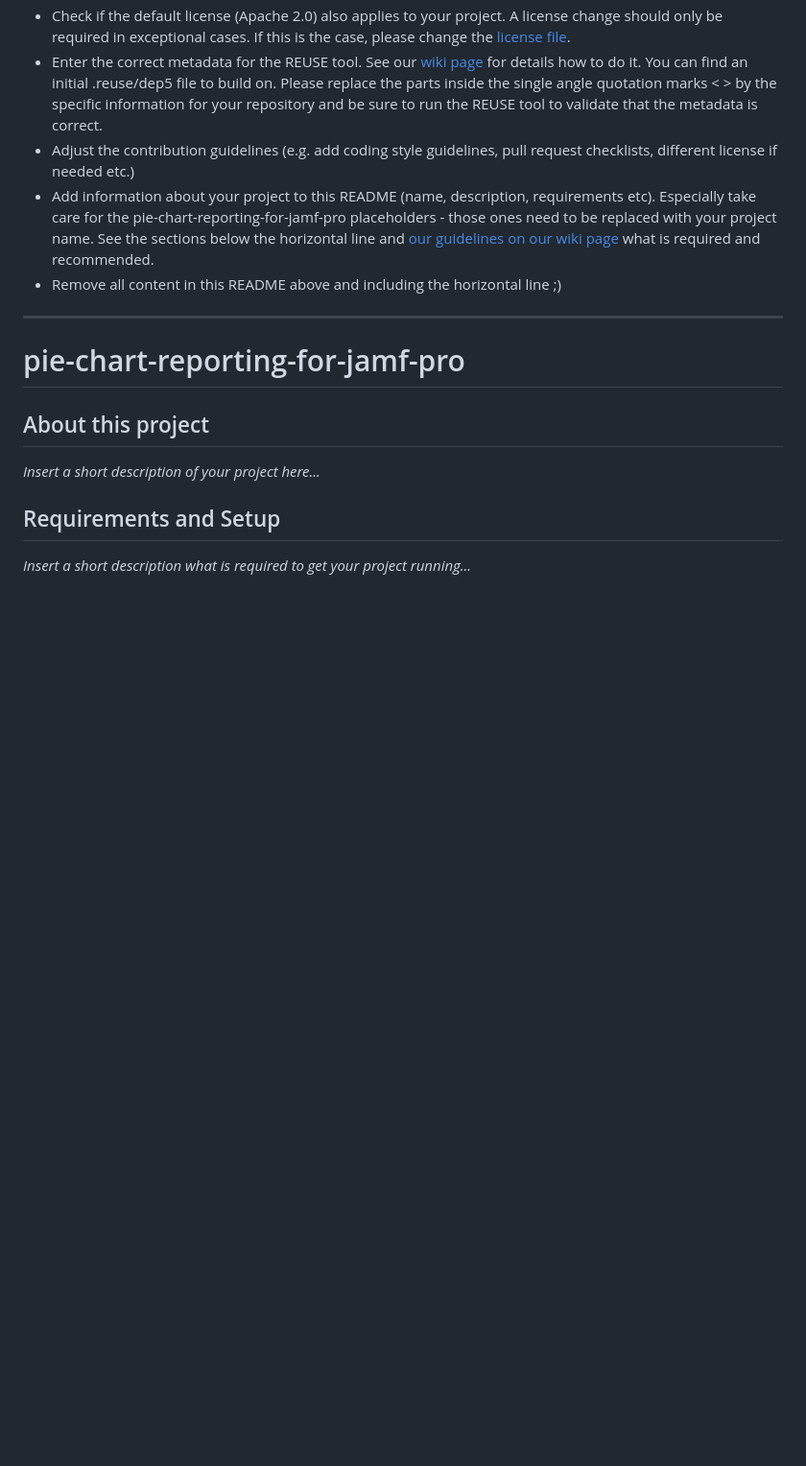
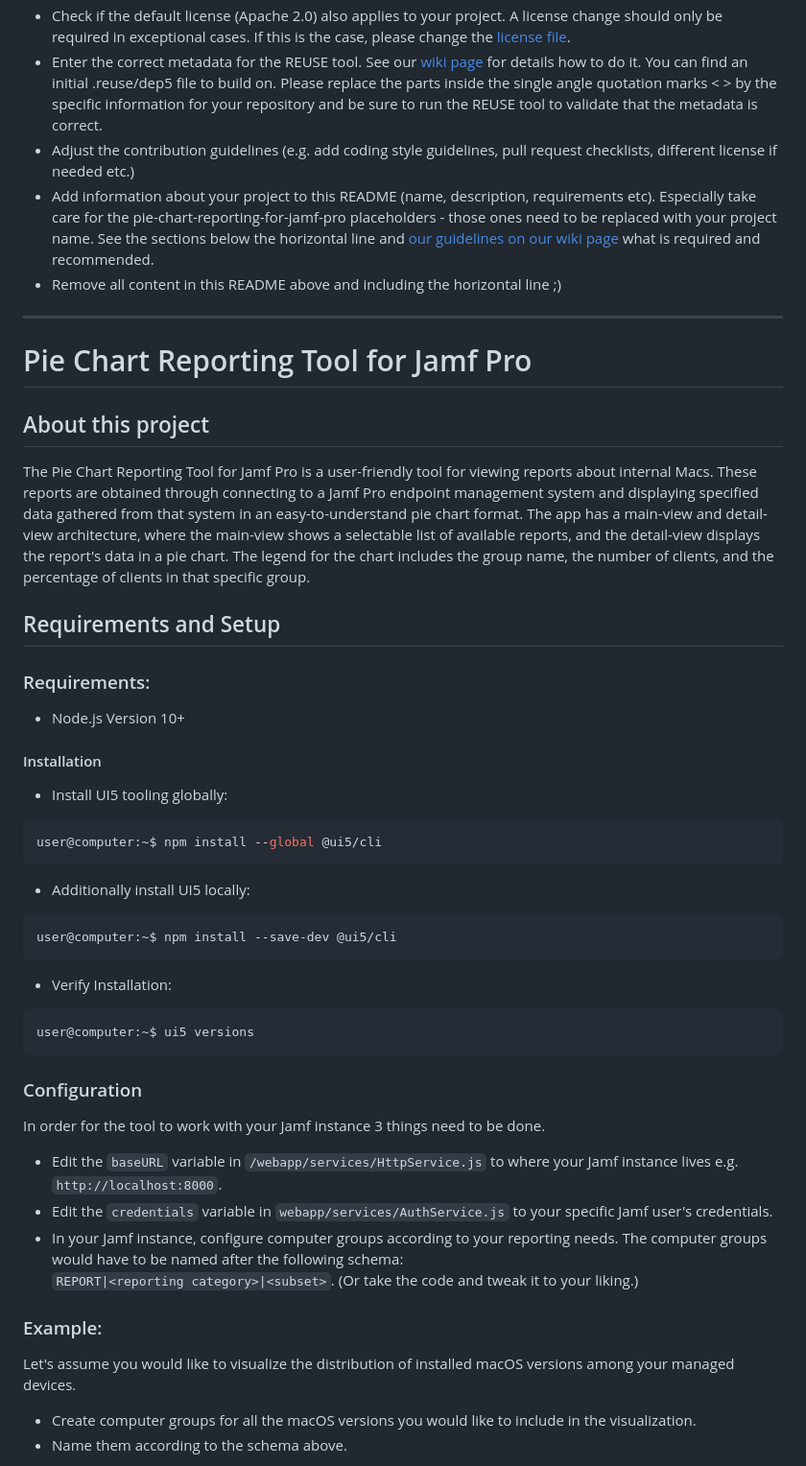
Before and after one commit to SAP/pie-chart-reporting-for-jamf-pro, a Markdown page: README.md, the part around the change printed below. Shown: that part at 96% size. Rendered like a GitHub page; blank space fills up the shorter version.

Commit message:
added About/Requirements and Setup sections to README

````diff
--- a/README.md
+++ b/README.md
@@ -14,12 +14,46 @@ In case you are the maintainer of a new SAP open source project, these are the s
 
 ***
 
-# pie-chart-reporting-for-jamf-pro
+<!-- # pie-chart-reporting-for-jamf-pro -->
+# Pie Chart Reporting Tool for Jamf Pro
 
 ## About this project
 
-*Insert a short description of your project here...*
+The Pie Chart Reporting Tool for Jamf Pro is a user-friendly tool for viewing reports about internal Macs. These reports are obtained through connecting to a Jamf Pro endpoint management system and displaying specified data gathered from that system in an easy-to-understand pie chart format. The app has a main-view and detail-view architecture, where the main-view shows a selectable list of available reports, and the detail-view displays the report's data in a pie chart. The legend for the chart includes the group name, the number of clients, and the percentage of clients in that specific group.
 
 ## Requirements and Setup
 
-*Insert a short description what is required to get your project running...*
+### Requirements:
+
+* Node.js Version 10+
+
+#### Installation
+
+- Install UI5 tooling globally:
+```console
+user@computer:~$ npm install --global @ui5/cli
+```
+
+- Additionally install UI5 locally:
+```console
+user@computer:~$ npm install --save-dev @ui5/cli
+```
+
+- Verify Installation:
+```console
+user@computer:~$ ui5 versions
+```
+### Configuration
+In order for the tool to work with your Jamf instance 3 things need to be done.
+
+- Edit the `baseURL` variable in `/webapp/services/HttpService.js` to where your Jamf instance lives e.g. `http://localhost:8000`.
+- Edit the `credentials` variable in `webapp/services/AuthService.js` to your specific Jamf user's credentials.
+- In your Jamf instance, configure computer groups according to your reporting needs. The computer groups would have to be named after the following schema:\
+`REPORT|<reporting category>|<subset>`.
+(Or take the code and tweak it to your liking.)
+
+### Example:
+Let's assume you would like to visualize the distribution of installed macOS versions among your managed devices.
+- Create computer groups for all the macOS versions you would like to include in the visualization.
+- Name them according to the schema above.
+
````
Also changed, not shown: other parts of README.md (+10 -0 lines), readmeMedia/images/macOSVersions.png (added).
